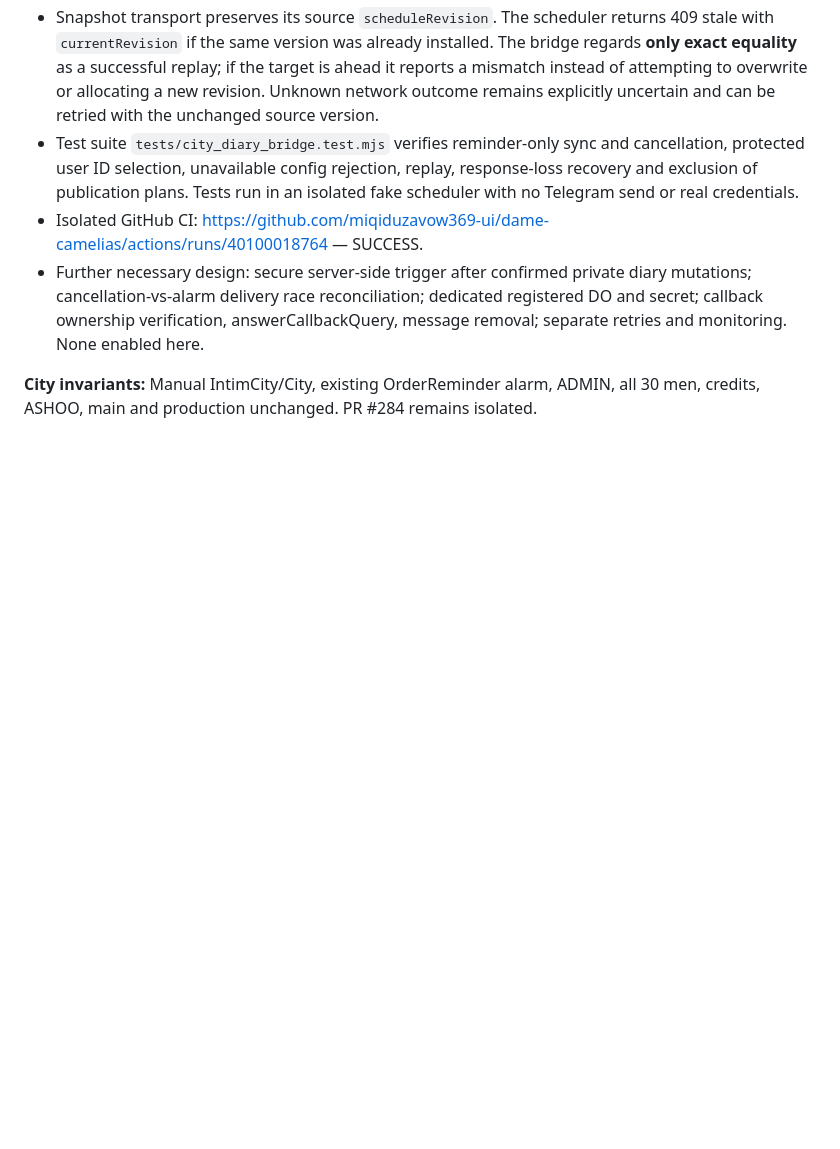
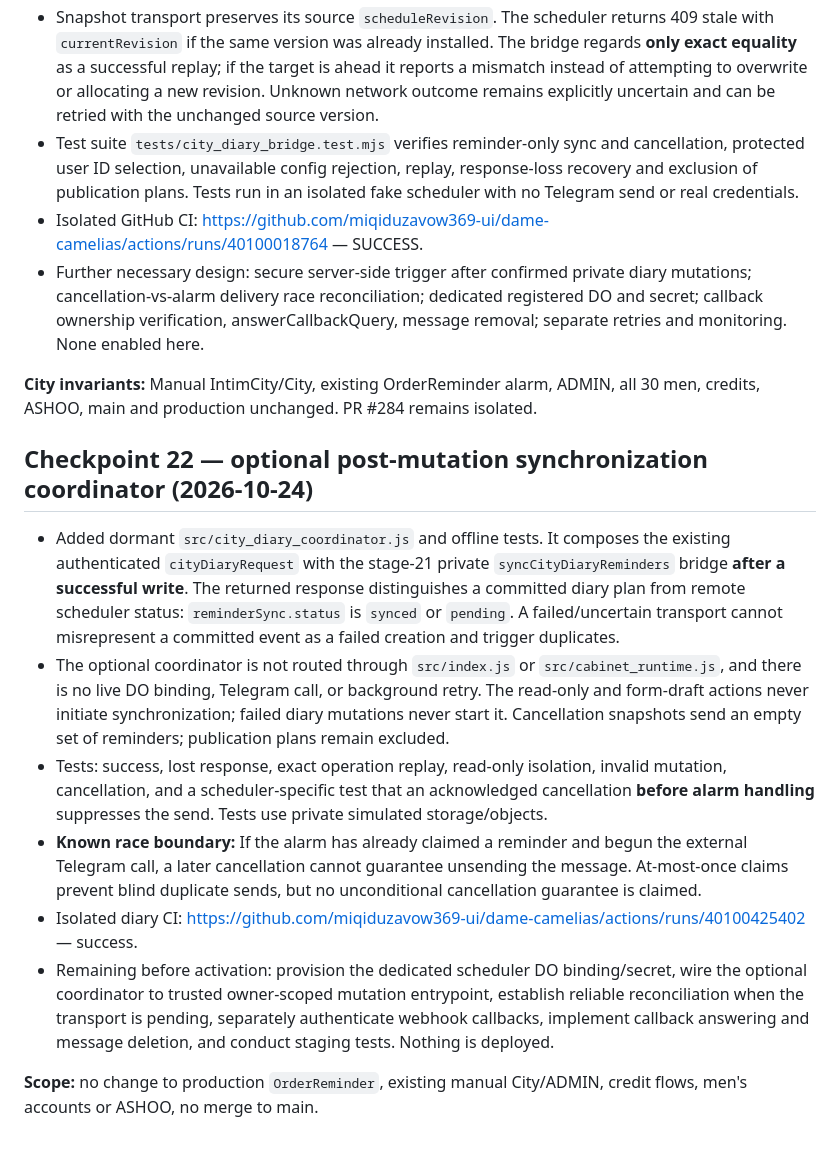
Before and after one commit to miqiduzavow369-ui/dame-camelias, a Markdown page: docs/CITY_DIARY_STAGE1.md, the part around the change. GitHub-like rendering; blank space fills up the shorter version.

Commit message:
docs(city diary): checkpoint 22 post-write reconciliation and cancel-before-alarm tests

```diff
--- a/docs/CITY_DIARY_STAGE1.md
+++ b/docs/CITY_DIARY_STAGE1.md
@@ -289,3 +289,14 @@ The first newly added RPC draft-clear test detected a missing `storage.delete` m
 - Further necessary design: secure server-side trigger after confirmed private diary mutations; cancellation-vs-alarm delivery race reconciliation; dedicated registered DO and secret; callback ownership verification, answerCallbackQuery, message removal; separate retries and monitoring. None enabled here.
 
 **City invariants:** Manual IntimCity/City, existing OrderReminder alarm, ADMIN, all 30 men, credits, ASHOO, main and production unchanged. PR #284 remains isolated.
+
+## Checkpoint 22 — optional post-mutation synchronization coordinator (2026-10-24)
+
+- Added dormant `src/city_diary_coordinator.js` and offline tests. It composes the existing authenticated `cityDiaryRequest` with the stage-21 private `syncCityDiaryReminders` bridge **after a successful write**. The returned response distinguishes a committed diary plan from remote scheduler status: `reminderSync.status` is `synced` or `pending`. A failed/uncertain transport cannot misrepresent a committed event as a failed creation and trigger duplicates.
+- The optional coordinator is not routed through `src/index.js` or `src/cabinet_runtime.js`, and there is no live DO binding, Telegram call, or background retry. The read-only and form-draft actions never initiate synchronization; failed diary mutations never start it. Cancellation snapshots send an empty set of reminders; publication plans remain excluded.
+- Tests: success, lost response, exact operation replay, read-only isolation, invalid mutation, cancellation, and a scheduler-specific test that an acknowledged cancellation **before alarm handling** suppresses the send. Tests use private simulated storage/objects.
+- **Known race boundary:** If the alarm has already claimed a reminder and begun the external Telegram call, a later cancellation cannot guarantee unsending the message. At-most-once claims prevent blind duplicate sends, but no unconditional cancellation guarantee is claimed.
+- Isolated diary CI: https://github.com/miqiduzavow369-ui/dame-camelias/actions/runs/40100425402 — success.
+- Remaining before activation: provision the dedicated scheduler DO binding/secret, wire the optional coordinator to trusted owner-scoped mutation entrypoint, establish reliable reconciliation when the transport is pending, separately authenticate webhook callbacks, implement callback answering and message deletion, and conduct staging tests. Nothing is deployed.
+
+**Scope:** no change to production `OrderReminder`, existing manual City/ADMIN, credit flows, men's accounts or ASHOO, no merge to main.
```
